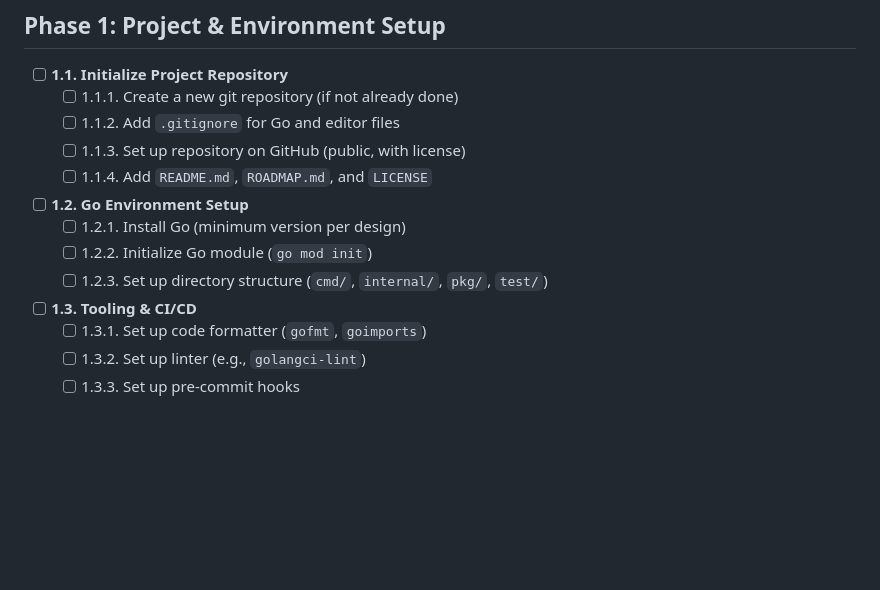
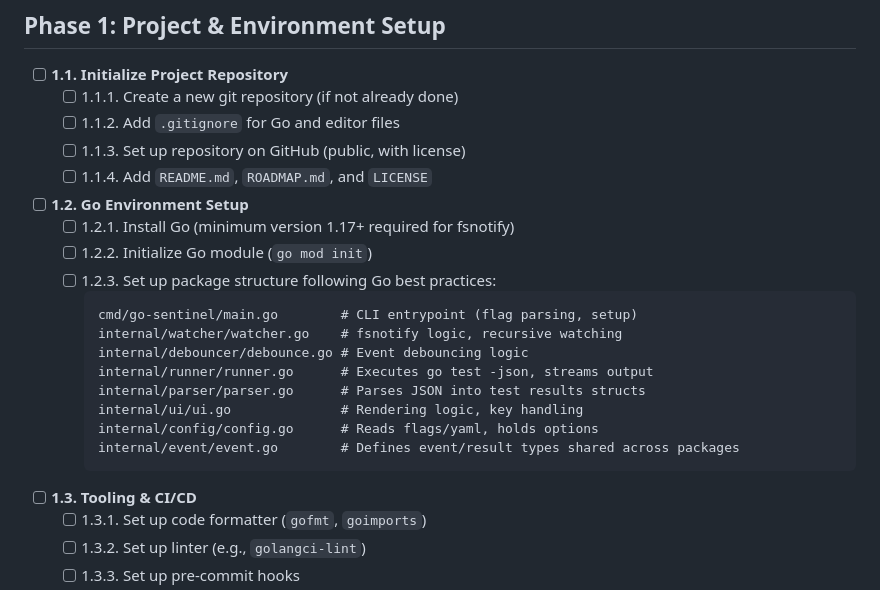
Before and after one commit to newbpydev/go-sentinel-cli, a Markdown page: ROADMAP.md, the part around one of its changes. Drawn GitHub-style; blank space fills up the shorter version.

````diff
--- a/ROADMAP.md
+++ b/ROADMAP.md
@@ -12,9 +12,19 @@ This roadmap is the single source of truth for Go Sentinel's development. All wo
   - [ ] 1.1.3. Set up repository on GitHub (public, with license)
   - [ ] 1.1.4. Add `README.md`, `ROADMAP.md`, and `LICENSE`
 - [ ] **1.2. Go Environment Setup**
-  - [ ] 1.2.1. Install Go (minimum version per design)
+  - [ ] 1.2.1. Install Go (minimum version 1.17+ required for fsnotify)
   - [ ] 1.2.2. Initialize Go module (`go mod init`)
-  - [ ] 1.2.3. Set up directory structure (`cmd/`, `internal/`, `pkg/`, `test/`)
+  - [ ] 1.2.3. Set up package structure following Go best practices:
+    ```
+    cmd/go-sentinel/main.go        # CLI entrypoint (flag parsing, setup)
+    internal/watcher/watcher.go    # fsnotify logic, recursive watching
+    internal/debouncer/debounce.go # Event debouncing logic
+    internal/runner/runner.go      # Executes go test -json, streams output
+    internal/parser/parser.go      # Parses JSON into test results structs
+    internal/ui/ui.go              # Rendering logic, key handling
+    internal/config/config.go      # Reads flags/yaml, holds options
+    internal/event/event.go        # Defines event/result types shared across packages
+    ```
 - [ ] **1.3. Tooling & CI/CD**
   - [ ] 1.3.1. Set up code formatter (`gofmt`, `goimports`)
   - [ ] 1.3.2. Set up linter (e.g., `golangci-lint`)
````
Also changed, not shown: other parts of ROADMAP.md (+86 -35 lines).
